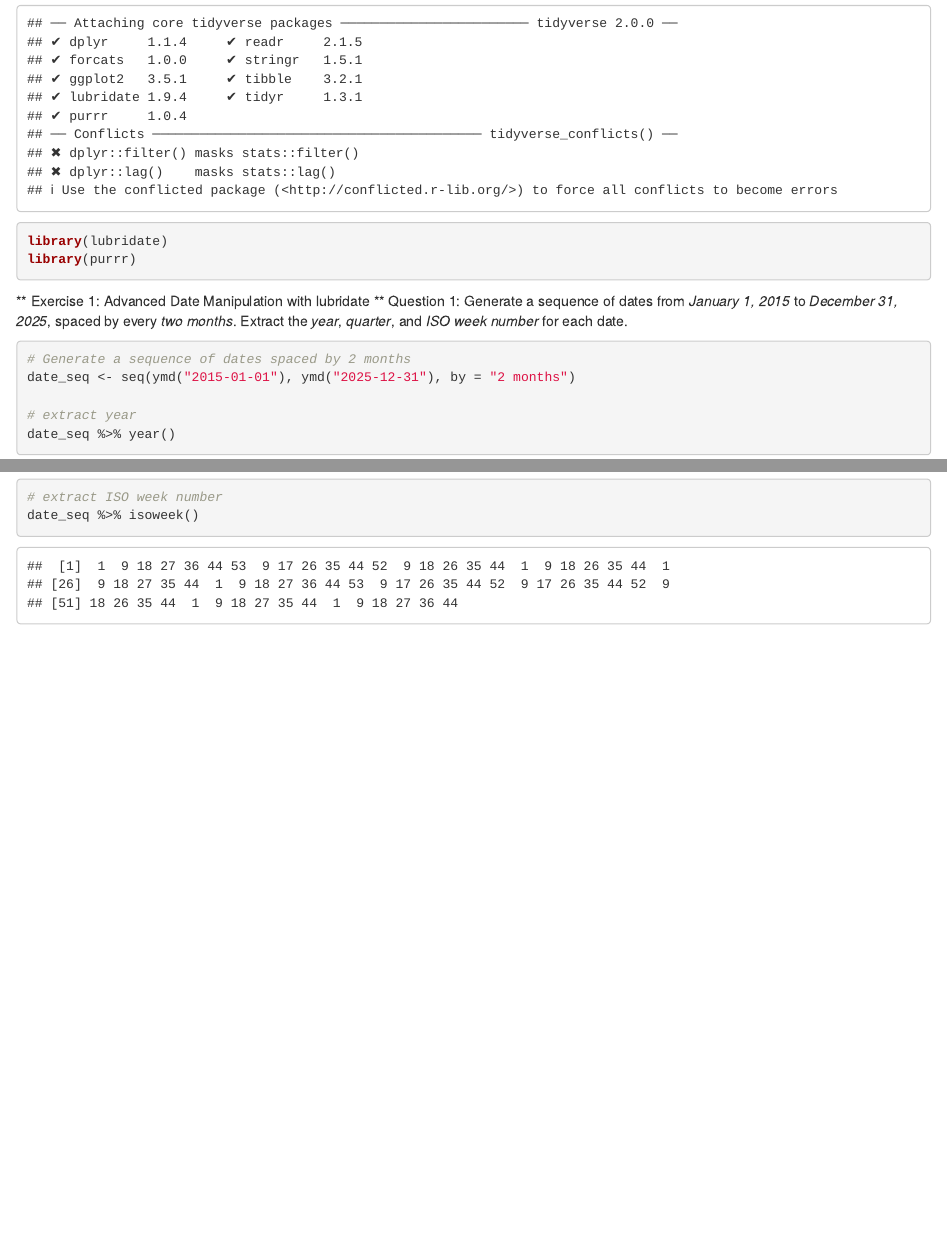
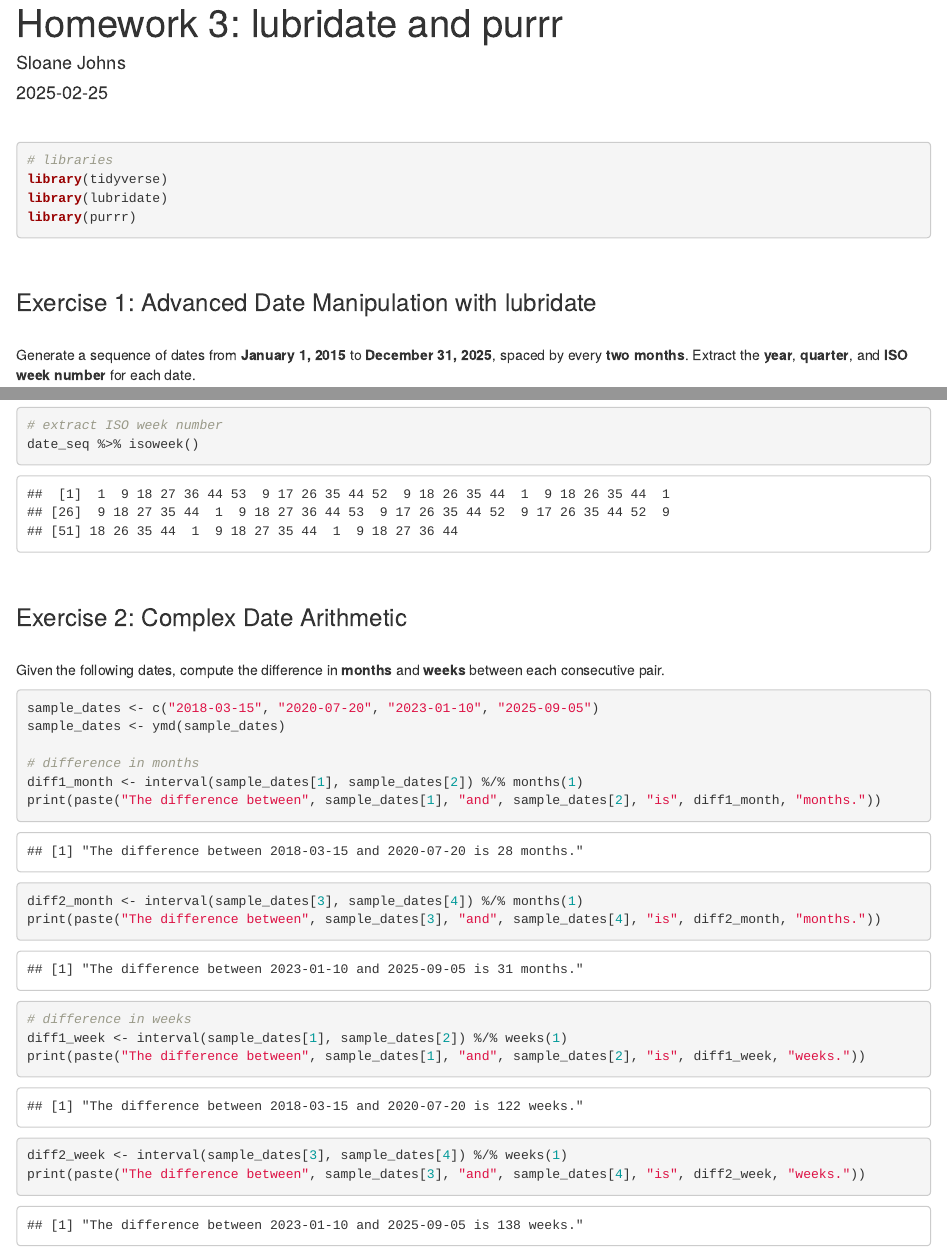
Before and after one commit to Sloane125/hw_date_map_johns, an R Markdown document (hw3_date_purrr.Rmd): the page in a window 1100 px wide, from 200 px down before the commit and from 20 px down after it, and a second part further down, joined at a grey line. Rendered offline with R 4.5, knitr and Pandoc, with nearby package versions.

Commit message:
Answer question 2, minor formatting changes.

````diff
--- a/hw3_date_purrr.Rmd
+++ b/hw3_date_purrr.Rmd
@@ -5,2 +5,4 @@ date: "2025-02-20"
 output: html_document
 ---
+&nbsp;
+```{r, message=FALSE}
@@ -11,10 +11,11 @@ library(tidyverse)
 library(lubridate)
 library(purrr)
 ```
+&nbsp;
 
-** Exercise 1: Advanced Date Manipulation with lubridate
-** Question 1:
-Generate a sequence of dates from *January 1, 2015* to *December 31, 2025*, spaced by every *two months*. Extract the *year*, *quarter*, and *ISO week number* for each date.
+### Exercise 1: Advanced Date Manipulation with lubridate
+&nbsp;
+Generate a sequence of dates from **January 1, 2015** to **December 31, 2025**, spaced by every **two months**. Extract the **year**, **quarter**, and **ISO week number** for each date.
 ```{r}
 # Generate a sequence of dates spaced by 2 months
 date_seq <- seq(ymd("2015-01-01"), ymd("2025-12-31"), by = "2 months")
@@ -28,3 +29,24 @@ date_seq %>% quarter()
 # extract ISO week number
 date_seq %>% isoweek()
 ```
+&nbsp;
+
+### Exercise 2: Complex Date Arithmetic
+&nbsp;
+Given the following dates, compute the difference in **months** and **weeks** between each consecutive pair.
+```{r}
+sample_dates <- c("2018-03-15", "2020-07-20", "2023-01-10", "2025-09-05")
+sample_dates <- ymd(sample_dates)
+
+# difference in months
+diff1_month <- interval(sample_dates[1], sample_dates[2]) %/% months(1)
+print(paste("The difference between", sample_dates[1], "and", sample_dates[2], "is", diff1_month, "months."))
+diff2_month <- interval(sample_dates[3], sample_dates[4]) %/% months(1)
+print(paste("The difference between", sample_dates[3], "and", sample_dates[4], "is", diff2_month, "months."))
+
+# difference in weeks
+diff1_week <- interval(sample_dates[1], sample_dates[2]) %/% weeks(1)
+print(paste("The difference between", sample_dates[1], "and", sample_dates[2], "is", diff1_week, "weeks."))
+diff2_week <- interval(sample_dates[3], sample_dates[4]) %/% weeks(1)
+print(paste("The difference between", sample_dates[3], "and", sample_dates[4], "is", diff2_week, "weeks."))
+```
````
Also changed, not shown: hw3_date_purrr.Rmd (4 more changed lines).
